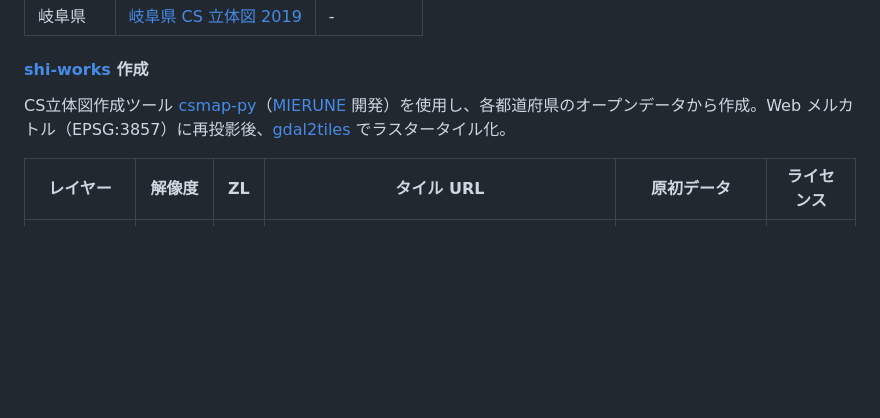
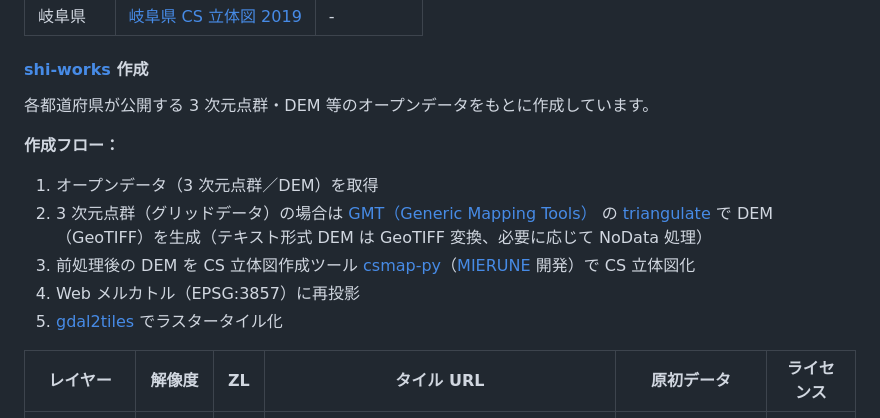
Before and after one commit to shiwaku/aist-dem-with-csmap-on-maplibre, a Markdown page: README.md, the part around the change. Drawn GitHub-style; blank space fills up the shorter version.

Commit message:
README: shi-works作成CS立体図の作成フロー（点群前処理）を追記
点群（グリッドデータ）→GMT triangulateでDEM生成→GeoTIFF変換・NoData処理→
csmap-py（MIERUNE開発）でCS立体図化→EPSG:3857再投影→gdal2tilesタイル化、の
前処理フローを明記。

```diff
--- a/README.md
+++ b/README.md
@@ -106,7 +106,15 @@ npm run preview
 
 #### [shi-works](https://twitter.com/shi__works) 作成
 
-CS立体図作成ツール [csmap-py](https://github.com/MIERUNE/csmap-py)（[MIERUNE](https://github.com/MIERUNE) 開発）を使用し、各都道府県のオープンデータから作成。Web メルカトル（EPSG:3857）に再投影後、[gdal2tiles](https://gdal.org/programs/gdal2tiles.html) でラスタータイル化。
+各都道府県が公開する 3 次元点群・DEM 等のオープンデータをもとに作成しています。
+
+**作成フロー：**
+
+1. オープンデータ（3 次元点群／DEM）を取得
+2. 3 次元点群（グリッドデータ）の場合は [GMT（Generic Mapping Tools）](https://www.generic-mapping-tools.org/) の [triangulate](https://docs.generic-mapping-tools.org/dev/triangulate.html) で DEM（GeoTIFF）を生成（テキスト形式 DEM は GeoTIFF 変換、必要に応じて NoData 処理）
+3. 前処理後の DEM を CS 立体図作成ツール [csmap-py](https://github.com/MIERUNE/csmap-py)（[MIERUNE](https://github.com/MIERUNE) 開発）で CS 立体図化
+4. Web メルカトル（EPSG:3857）に再投影
+5. [gdal2tiles](https://gdal.org/programs/gdal2tiles.html) でラスタータイル化
 
 | レイヤー | 解像度 | ZL | タイル URL | 原初データ | ライセンス |
 |---|---|---|---|---|---|
```
